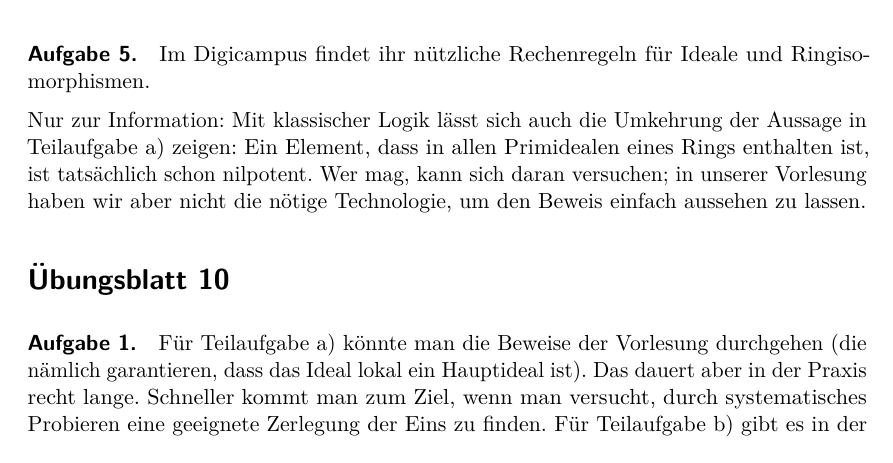
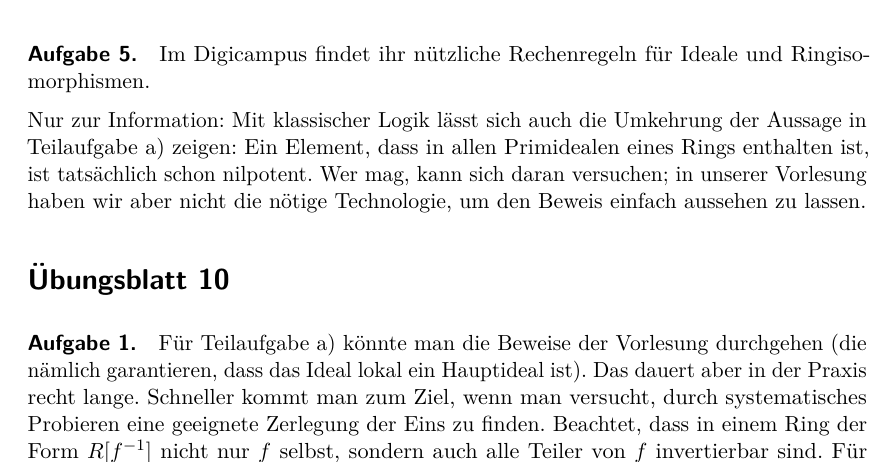
Before and after one commit to iblech/algebra, a LaTeX document (alg2/hinweise.tex): part of page 7 of 8, cut so that both start at the same text. The pictures show the PDF file alg2/hinweise.pdf that the author committed with the source.

Commit message:
Noch eine kleine Bemerkung

```diff
--- a/alg2/hinweise.tex
+++ b/alg2/hinweise.tex
@@ -477,7 +477,9 @@
 Vorlesung durchgehen (die nämlich garantieren, dass das Ideal lokal ein
 Hauptideal ist). Das dauert aber in der Praxis recht lange. Schneller kommt man
 zum Ziel, wenn man versucht, durch systematisches Probieren eine geeignete
-Zerlegung der Eins zu finden. Für Teilaufgabe~b) gibt es in der Vorlesung ein
+Zerlegung der Eins zu finden. Beachtet, dass in einem Ring der Form~$R[f^{-1}]$
+nicht nur~$f$ selbst, sondern auch alle Teiler von~$f$ invertierbar sind.
+Für Teilaufgabe~b) gibt es in der Vorlesung ein
 Schema-F-Verfahren. Das sieht auf den ersten Blick länglich und umständlich
 aus, wird bei dieser Aufgabe aber schon nach dem ersten Schritt terminieren.
 
```
Also changed, not shown: alg2/hinweise.pdf.
